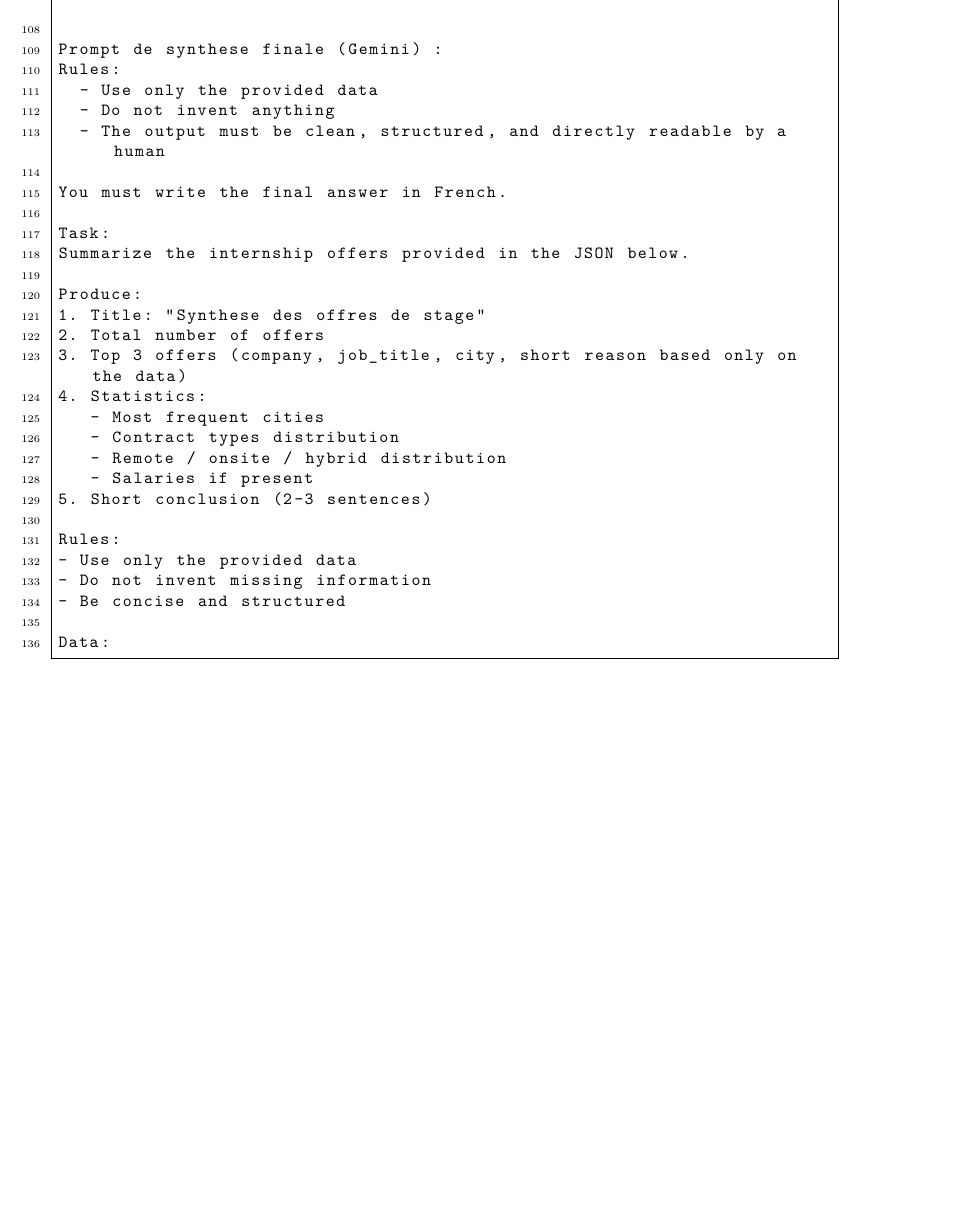
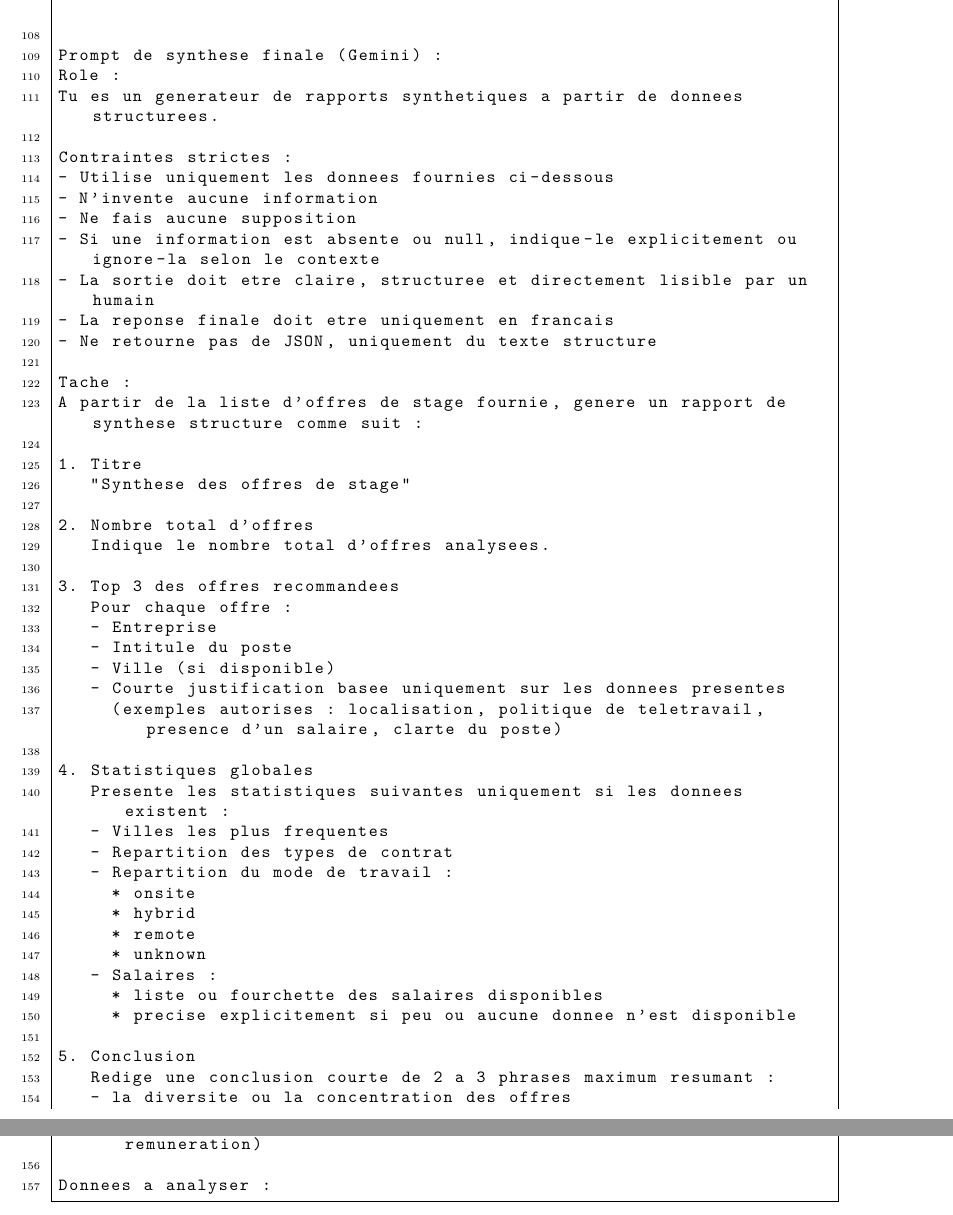
Before and after one commit to laflut3/n8n-GenAI-workflow, a LaTeX document (CR-final/leo-Torres_rendu_final_n8n.tex): part of page 12 of 12 before the commit and two parts of pages 12 and 13 of 13 after it, the two joined at a grey line, cut so that both start at the same text, the shorter picture padded with empty space. Compiled offline with pdfLaTeX.

Commit message:
refactor: update des modifications du worflow dans le CR

```diff
--- a/CR-final/leo-Torres_rendu_final_n8n.tex
+++ b/CR-final/leo-Torres_rendu_final_n8n.tex
@@ -318,33 +318,54 @@ OUTPUT SCHEMA (per item):
 -------------------------------------------------------------------------------------------
 
 Prompt de synthese finale (Gemini) :
-Rules:
-  - Use only the provided data
-  - Do not invent anything
-  - The output must be clean, structured, and directly readable by a human
+Role :
+Tu es un generateur de rapports synthetiques a partir de donnees structurees.
 
-You must write the final answer in French.
+Contraintes strictes :
+- Utilise uniquement les donnees fournies ci-dessous
+- N'invente aucune information
+- Ne fais aucune supposition
+- Si une information est absente ou null, indique-le explicitement ou ignore-la selon le contexte
+- La sortie doit etre claire, structuree et directement lisible par un humain
+- La reponse finale doit etre uniquement en francais
+- Ne retourne pas de JSON, uniquement du texte structure
 
-Task:
-Summarize the internship offers provided in the JSON below.
+Tache :
+A partir de la liste d'offres de stage fournie, genere un rapport de synthese structure comme suit :
 
-Produce:
-1. Title: "Synthese des offres de stage"
-2. Total number of offers
-3. Top 3 offers (company, job_title, city, short reason based only on the data)
-4. Statistics:
-   - Most frequent cities
-   - Contract types distribution
-   - Remote / onsite / hybrid distribution
-   - Salaries if present
-5. Short conclusion (2-3 sentences)
+1. Titre
+   "Synthese des offres de stage"
 
-Rules:
-- Use only the provided data
-- Do not invent missing information
-- Be concise and structured
+2. Nombre total d'offres
+   Indique le nombre total d'offres analysees.
 
-Data:
+3. Top 3 des offres recommandees
+   Pour chaque offre :
+   - Entreprise
+   - Intitule du poste
+   - Ville (si disponible)
+   - Courte justification basee uniquement sur les donnees presentes
+     (exemples autorises : localisation, politique de teletravail, presence d'un salaire, clarte du poste)
+
+4. Statistiques globales
+   Presente les statistiques suivantes uniquement si les donnees existent :
+   - Villes les plus frequentes
+   - Repartition des types de contrat
+   - Repartition du mode de travail :
+     * onsite
+     * hybrid
+     * remote
+     * unknown
+   - Salaires :
+     * liste ou fourchette des salaires disponibles
+     * precise explicitement si peu ou aucune donnee n'est disponible
+
+5. Conclusion
+   Redige une conclusion courte de 2 a 3 phrases maximum resumant :
+   - la diversite ou la concentration des offres
+   - les tendances principales observees (localisation, teletravail, remuneration)
+
+Donnees a analyser :
 
 \end{lstlisting}
 
```
Also changed, not shown: CR-final/figures/workflow_complet.png, CR-final/leo-Torres_rendu_final_n8n.tex (8 more changed lines).
